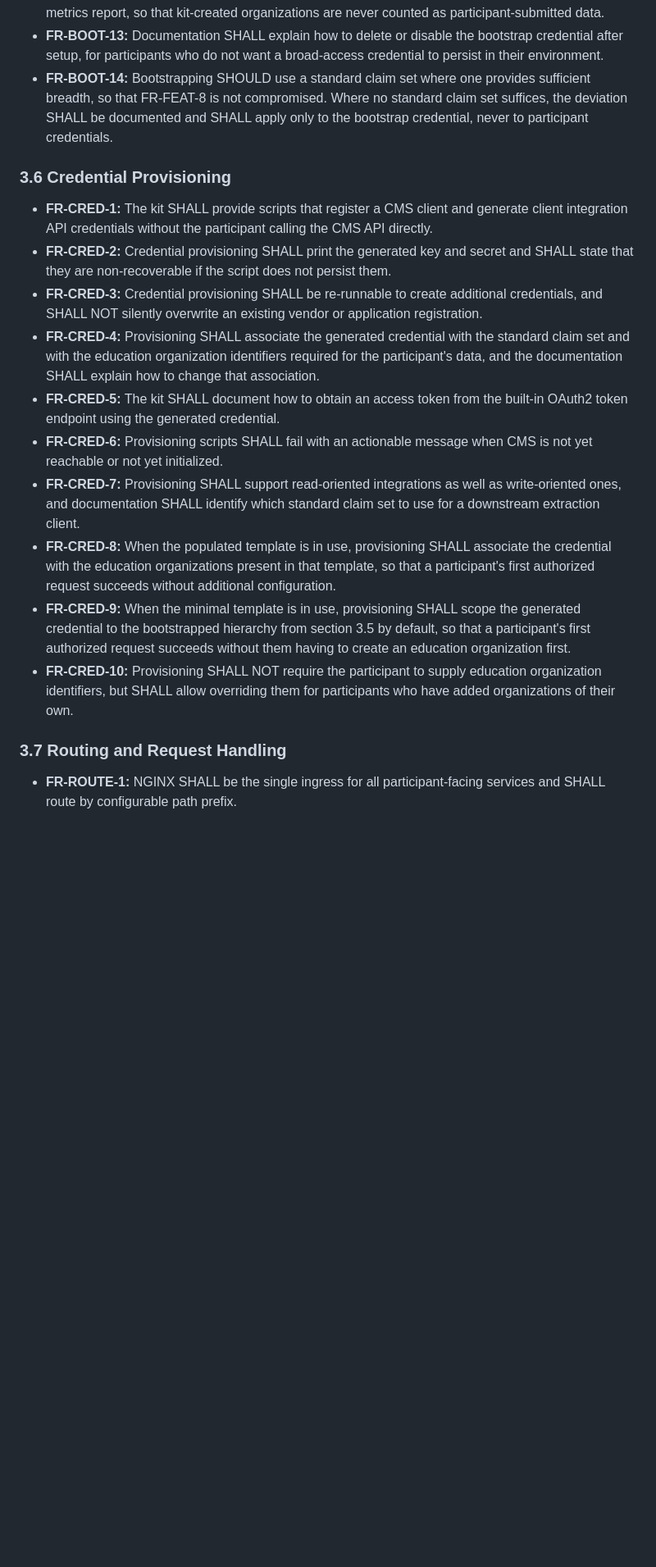
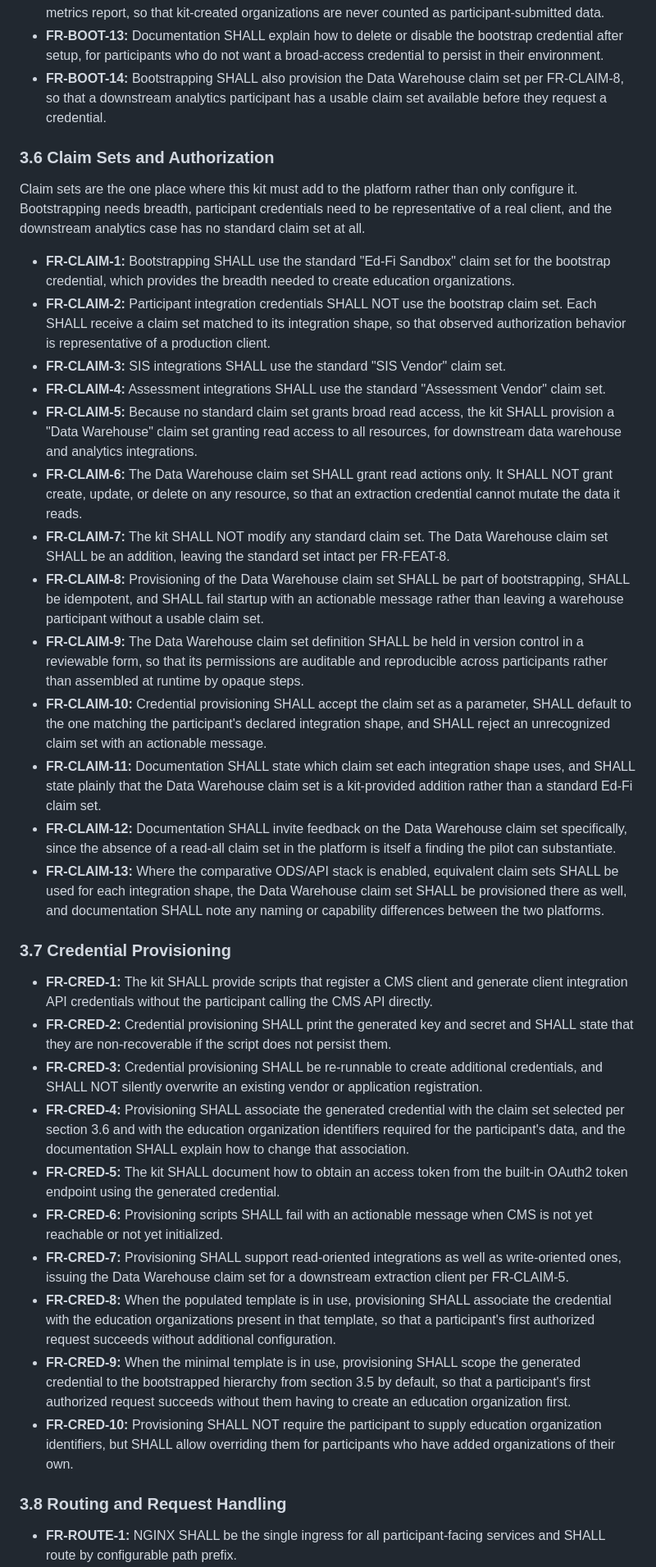
Before and after one commit to Ed-Fi-Exchange-OSS/DMS-pilot-testing-kit, a Markdown page: docs/client-integration-pilot-PRD.md, the part around one of its changes. Shown at 82% size. Rendered like a GitHub page; blank space fills up the shorter version.

Commit message:
docs: Claimset differentiation, and requirements for a "read all" claimset

```diff
--- a/docs/client-integration-pilot-PRD.md
+++ b/docs/client-integration-pilot-PRD.md
@@ -350,12 +352,61 @@ first one.
 - **FR-BOOT-13:** Documentation SHALL explain how to delete or disable the
   bootstrap credential after setup, for participants who do not want a
   broad-access credential to persist in their environment.
-- **FR-BOOT-14:** Bootstrapping SHOULD use a standard claim set where one
-  provides sufficient breadth, so that FR-FEAT-8 is not compromised. Where no
-  standard claim set suffices, the deviation SHALL be documented and SHALL
-  apply only to the bootstrap credential, never to participant credentials.
+- **FR-BOOT-14:** Bootstrapping SHALL also provision the Data Warehouse claim
+  set per FR-CLAIM-8, so that a downstream analytics participant has a usable
+  claim set available before they request a credential.
 
-### 3.6 Credential Provisioning
+### 3.6 Claim Sets and Authorization
+
+Claim sets are the one place where this kit must add to the platform rather
+than only configure it. Bootstrapping needs breadth, participant credentials
+need to be representative of a real client, and the downstream analytics case
+has no standard claim set at all.
+
+- **FR-CLAIM-1:** Bootstrapping SHALL use the standard "Ed-Fi Sandbox" claim
+  set for the bootstrap credential, which provides the breadth needed to create
+  education organizations.
+- **FR-CLAIM-2:** Participant integration credentials SHALL NOT use the
+  bootstrap claim set. Each SHALL receive a claim set matched to its
+  integration shape, so that observed authorization behavior is representative
+  of a production client.
+- **FR-CLAIM-3:** SIS integrations SHALL use the standard "SIS Vendor" claim
+  set.
+- **FR-CLAIM-4:** Assessment integrations SHALL use the standard "Assessment
+  Vendor" claim set.
+- **FR-CLAIM-5:** Because no standard claim set grants broad read access, the
+  kit SHALL provision a "Data Warehouse" claim set granting read access to all
+  resources, for downstream data warehouse and analytics integrations.
+- **FR-CLAIM-6:** The Data Warehouse claim set SHALL grant read actions only.
+  It SHALL NOT grant create, update, or delete on any resource, so that an
+  extraction credential cannot mutate the data it reads.
+- **FR-CLAIM-7:** The kit SHALL NOT modify any standard claim set. The Data
+  Warehouse claim set SHALL be an addition, leaving the standard set intact per
+  FR-FEAT-8.
+- **FR-CLAIM-8:** Provisioning of the Data Warehouse claim set SHALL be part of
+  bootstrapping, SHALL be idempotent, and SHALL fail startup with an actionable
+  message rather than leaving a warehouse participant without a usable claim
+  set.
+- **FR-CLAIM-9:** The Data Warehouse claim set definition SHALL be held in
+  version control in a reviewable form, so that its permissions are auditable
+  and reproducible across participants rather than assembled at runtime by
+  opaque steps.
+- **FR-CLAIM-10:** Credential provisioning SHALL accept the claim set as a
+  parameter, SHALL default to the one matching the participant's declared
+  integration shape, and SHALL reject an unrecognized claim set with an
+  actionable message.
+- **FR-CLAIM-11:** Documentation SHALL state which claim set each integration
+  shape uses, and SHALL state plainly that the Data Warehouse claim set is a
+  kit-provided addition rather than a standard Ed-Fi claim set.
+- **FR-CLAIM-12:** Documentation SHALL invite feedback on the Data Warehouse
+  claim set specifically, since the absence of a read-all claim set in the
+  platform is itself a finding the pilot can substantiate.
+- **FR-CLAIM-13:** Where the comparative ODS/API stack is enabled, equivalent
+  claim sets SHALL be used for each integration shape, the Data Warehouse claim
+  set SHALL be provisioned there as well, and documentation SHALL note any
+  naming or capability differences between the two platforms.
+
+### 3.7 Credential Provisioning
 
 - **FR-CRED-1:** The kit SHALL provide scripts that register a CMS client and
   generate client integration API credentials without the participant calling
@@ -367,16 +418,16 @@ first one.
   additional credentials, and SHALL NOT silently overwrite an existing vendor or
   application registration.
 - **FR-CRED-4:** Provisioning SHALL associate the generated credential with the
-  standard claim set and with the education organization identifiers required
-  for the participant's data, and the documentation SHALL explain how to change
-  that association.
+  claim set selected per section 3.6 and with the education organization
+  identifiers required for the participant's data, and the documentation SHALL
+  explain how to change that association.
 - **FR-CRED-5:** The kit SHALL document how to obtain an access token from the
   built-in OAuth2 token endpoint using the generated credential.
 - **FR-CRED-6:** Provisioning scripts SHALL fail with an actionable message when
   CMS is not yet reachable or not yet initialized.
 - **FR-CRED-7:** Provisioning SHALL support read-oriented integrations as well
-  as write-oriented ones, and documentation SHALL identify which standard claim
-  set to use for a downstream extraction client.
+  as write-oriented ones, issuing the Data Warehouse claim set for a downstream
+  extraction client per FR-CLAIM-5.
 - **FR-CRED-8:** When the populated template is in use, provisioning SHALL
   associate the credential with the education organizations present in that
   template, so that a participant's first authorized request succeeds without
@@ -389,7 +440,7 @@ first one.
   education organization identifiers, but SHALL allow overriding them for
   participants who have added organizations of their own.
 
-### 3.7 Routing and Request Handling
+### 3.8 Routing and Request Handling
 
 - **FR-ROUTE-1:** NGINX SHALL be the single ingress for all participant-facing
   services and SHALL route by configurable path prefix.
```
Also changed, not shown: other parts of docs/client-integration-pilot-PRD.md (+65 -38 lines).
